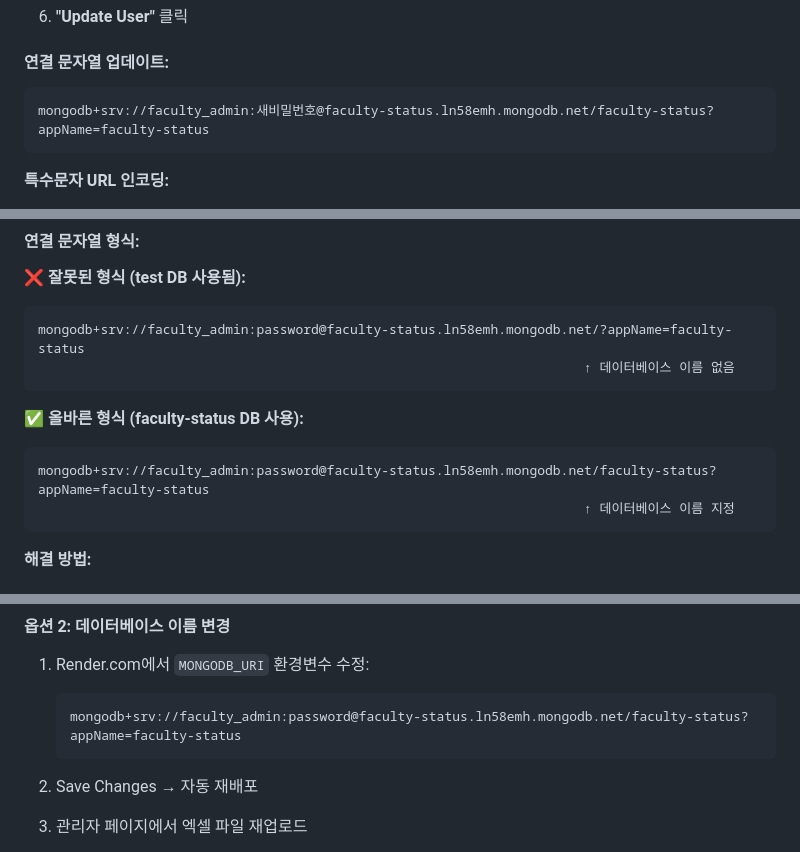
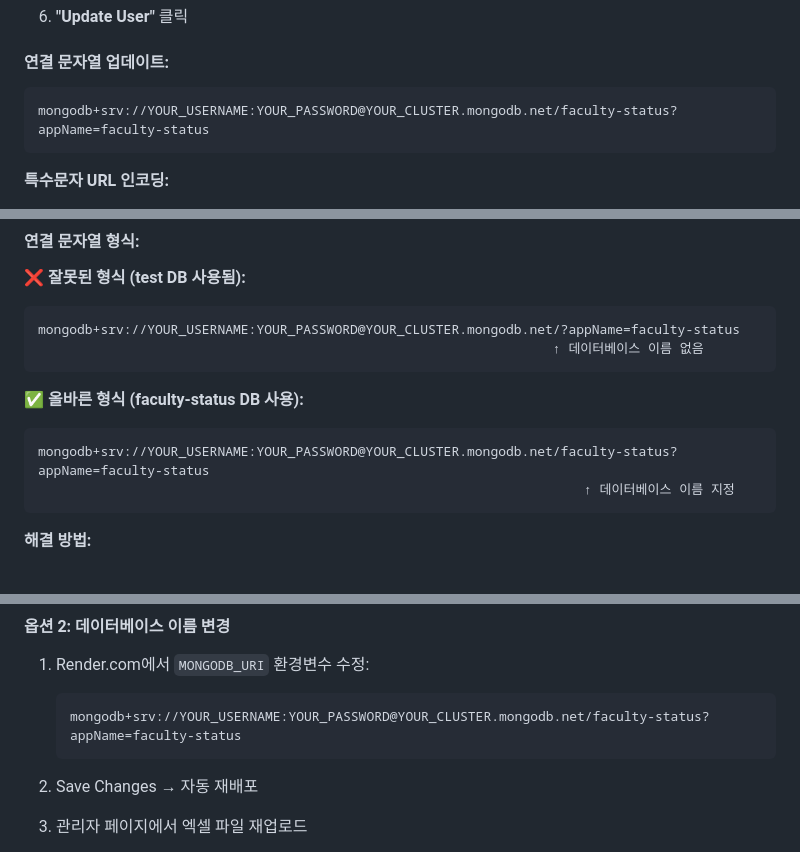
Before and after one commit to Parkseihuan/Faculty-status, a Markdown page: TROUBLESHOOTING_MONGODB_RENDER.md, 3 parts joined by grey strips. Drawn GitHub-style.

````diff
--- a/TROUBLESHOOTING_MONGODB_RENDER.md
+++ b/TROUBLESHOOTING_MONGODB_RENDER.md
@@ -89,7 +89,7 @@ Description: Render.com Backend
 #### 연결 문자열 업데이트:
 
 ```
-mongodb+srv://faculty_admin:새비밀번호@faculty-status.ln58emh.mongodb.net/faculty-status?appName=faculty-status
+mongodb+srv://YOUR_USERNAME:YOUR_PASSWORD@YOUR_CLUSTER.mongodb.net/faculty-status?appName=faculty-status
 ```
 
 **특수문자 URL 인코딩:**
@@ -125,13 +125,13 @@ MongoDB 연결 문자열에서 데이터베이스 이름이 제대로 지정되
 
 ❌ **잘못된 형식 (test DB 사용됨):**
 ```
-mongodb+srv://faculty_admin:password@faculty-status.ln58emh.mongodb.net/?appName=faculty-status
-                                                                      ↑ 데이터베이스 이름 없음
+mongodb+srv://YOUR_USERNAME:YOUR_PASSWORD@YOUR_CLUSTER.mongodb.net/?appName=faculty-status
+                                                                  ↑ 데이터베이스 이름 없음
 ```
 
 ✅ **올바른 형식 (faculty-status DB 사용):**
 ```
-mongodb+srv://faculty_admin:password@faculty-status.ln58emh.mongodb.net/faculty-status?appName=faculty-status
+mongodb+srv://YOUR_USERNAME:YOUR_PASSWORD@YOUR_CLUSTER.mongodb.net/faculty-status?appName=faculty-status
                                                                       ↑ 데이터베이스 이름 지정
 ```
 
@@ -150,7 +150,7 @@ mongodb+srv://faculty_admin:password@faculty-status.ln58emh.mongodb.net/faculty-
 
 1. Render.com에서 `MONGODB_URI` 환경변수 수정:
    ```
-   mongodb+srv://faculty_admin:password@faculty-status.ln58emh.mongodb.net/faculty-status?appName=faculty-status
+   mongodb+srv://YOUR_USERNAME:YOUR_PASSWORD@YOUR_CLUSTER.mongodb.net/faculty-status?appName=faculty-status
    ```
 
 2. Save Changes → 자동 재배포
````
Also changed, not shown: other parts of TROUBLESHOOTING_MONGODB_RENDER.md (+4 -4 lines).
